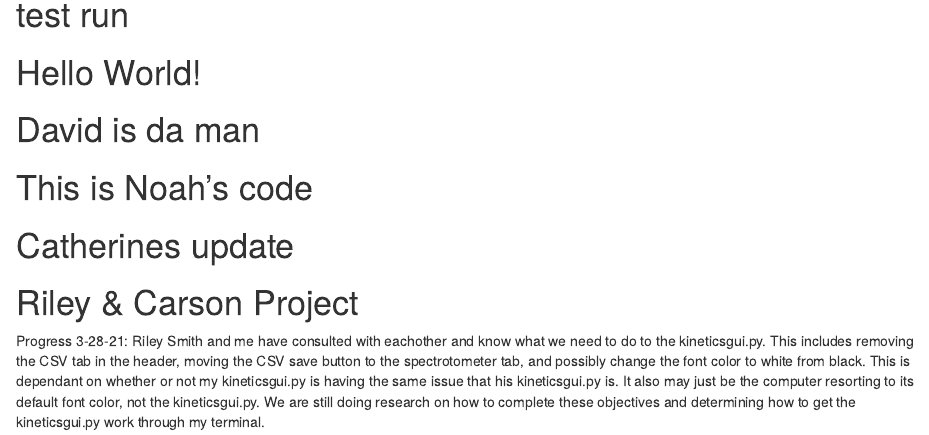
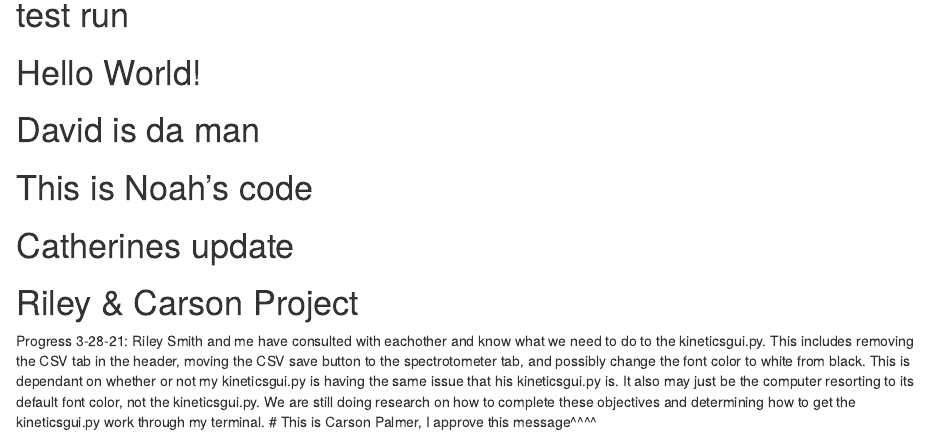
Before and after one commit to rlsace/progressmade, an R Markdown document (Yo.Rmd): the page in a window 1100 px wide, from 200 px down. Rendered offline with R 4.5, knitr and Pandoc, with nearby package versions.

Commit message:
Update Yo.Rmd

```diff
--- a/Yo.Rmd
+++ b/Yo.Rmd
@@ -28,3 +28,4 @@ knitr::opts_chunk$set(echo = TRUE)
 
 # Riley & Carson Project
 Progress 3-28-21: Riley Smith and me have consulted with eachother and know what we need to do to the kineticsgui.py. This includes removing the CSV tab in the header, moving the CSV save button to the spectrotometer tab, and possibly change the font color to white from black. This is dependant on whether or not my kineticsgui.py is having the same issue that his kineticsgui.py is. It also may just be the computer resorting to its default font color, not the kineticsgui.py. We are still doing research on how to complete these objectives and determining how to get the kineticsgui.py work through my terminal.
+# This is Carson Palmer, I approve this message^^^^
```
